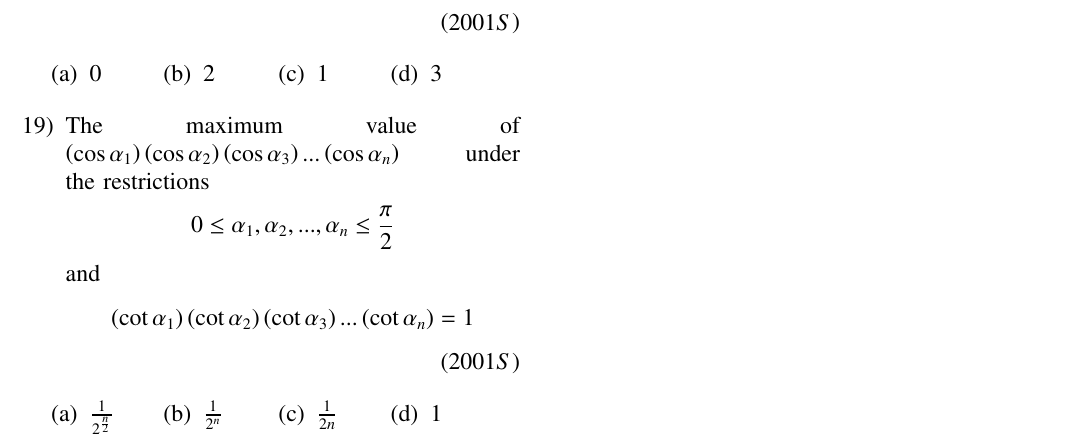
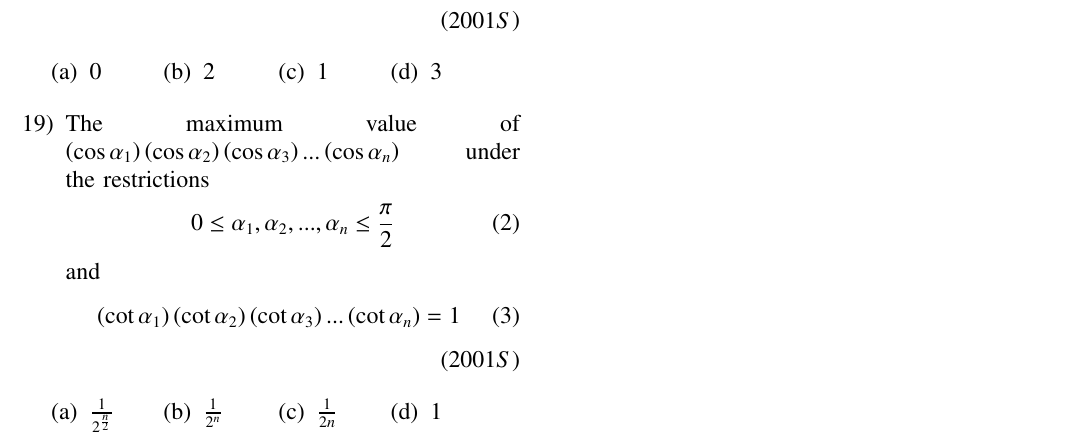
Before and after one commit to agamjotsingh1/EE1030, a LaTeX problem sheet (assignment_1/main.tex): part of page 2 of 2, cut so that both start at the same text. Compiled offline with pdfLaTeX.

Commit message:
ta changes (1)

```diff
--- a/assignment_1/main.tex
+++ b/assignment_1/main.tex
@@ -309,9 +309,12 @@
 
     %Question19
     \item The maximum value of $\brak{\cos{\alpha_1}}\brak{\cos{\alpha_2}}\brak{\cos{\alpha_3}}...\brak{\cos{\alpha_n}}$ under the restrictions
-    $$
-    0\le\alpha_1,\alpha_2,...,\alpha_n\le\frac{\pi}{2} $$ and $$\brak{\cot{\alpha_1}}\brak{\cot{\alpha_2}}\brak{\cot{\alpha_3}}...\brak{\cot{\alpha_n}} = 1
-    $$
+   	\begin{align}
+		0\le\alpha_1,\alpha_2,...,\alpha_n\le\frac{\pi}{2}
+	\end {align} and
+	\begin{align}
+		\brak{\cot{\alpha_1}}\brak{\cot{\alpha_2}}\brak{\cot{\alpha_3}}...\brak{\cot{\alpha_n}} = 1
+	\end{align}
         \hfill{\brak{2001S}}
         \begin{enumerate}[label={(\alph*)}]
             \begin{multicols}{4}
```
Also changed, not shown: assignment_1/main.pdf, 1 other file.
